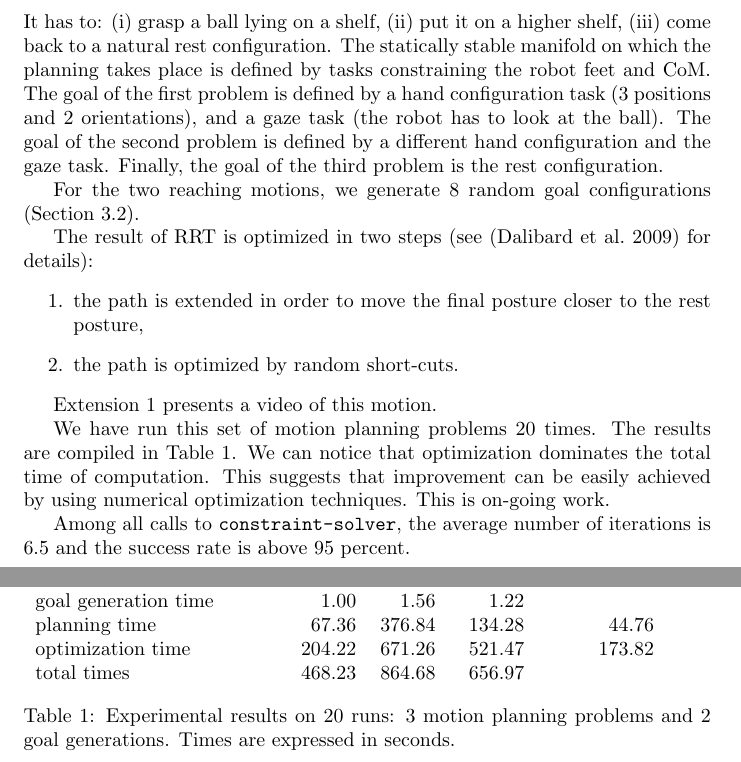
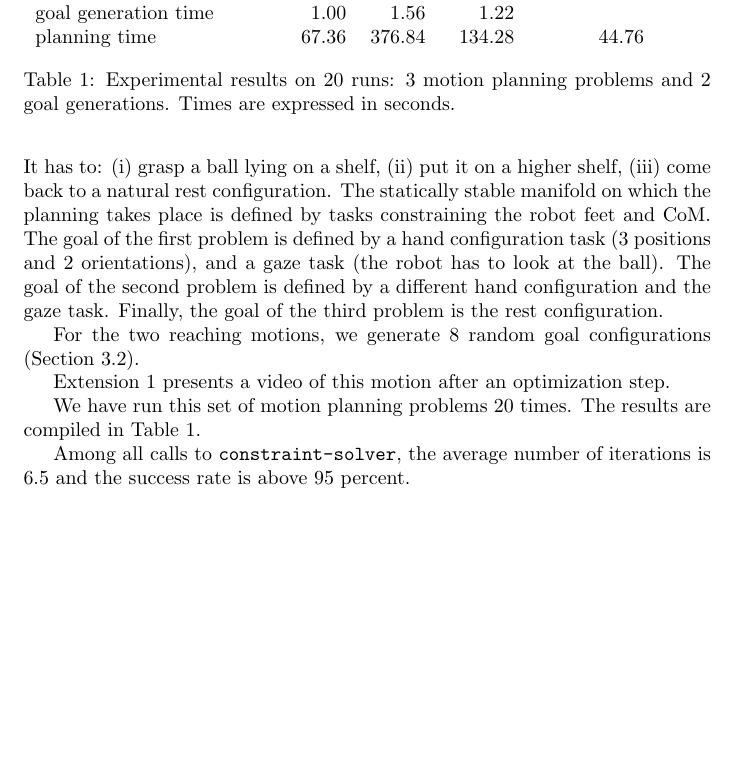
Before and after one commit to laas/12ijrr-ssc, a LaTeX paper (paper.tex): two parts of pages 9 and 10 of 25 before the commit and part of page 9 of 25 after it, the two joined at a grey line, cut so that both start at the same text, the shorter picture padded with empty space. Compiled offline with pdfLaTeX.

Commit message:
Do not speak about optimization.

```diff
--- a/paper.tex
+++ b/paper.tex
@@ -578,13 +578,7 @@ Finally, the goal of the third problem is the rest configuration.
 
 For the two reaching motions, we generate 8 random goal configurations (Section~\ref{sec:goal-sampling}).
 
-The result of RRT is optimized in two steps (see~\cite{dalibard09} for details):
-\begin{enumerate}
-\item the path is extended in order to move the final posture closer to the rest posture,
-\item the path is optimized by random short-cuts.
-\end{enumerate}
-
-Extension 1 presents a video of this motion.
+Extension 1 presents a video of this motion after an optimization step.
 
 \begin{figure}[h]
 \centering
@@ -608,7 +602,7 @@ Extension 1 presents a video of this motion.
 \label{fig:wb-shelves}
 \end{figure}
 
-We have run this set of motion planning problems 20 times. The results are compiled in Table~\ref{table:reaching}. We can notice that optimization dominates the total time of computation. This suggests that improvement can be easily achieved by using numerical optimization techniques. This is on-going work.
+We have run this set of motion planning problems 20 times. The results are compiled in Table~\ref{table:reaching}.
 \begin{table}
 \begin{tabular}{lrrrr}
 & min & max & average & average \\
@@ -616,8 +610,6 @@ We have run this set of motion planning problems 20 times. The results are compi
 number of nodes & 43.00 & 481.00 & 102.70 \\
 goal generation time \hspace {1.cm} & 1.00 & 1.56 & 1.22\\
 planning time& 67.36 & 376.84 & 134.28 & 44.76\\
-optimization time & 204.22 & 671.26 & 521.47 & 173.82 \\
-total times & 468.23 & 864.68 & 656.97 &
 \end{tabular}
 \caption {Experimental results on 20 runs: 3 motion planning problems and 2 goal generations. Times are expressed in seconds.}
 \label{table:reaching}
```
